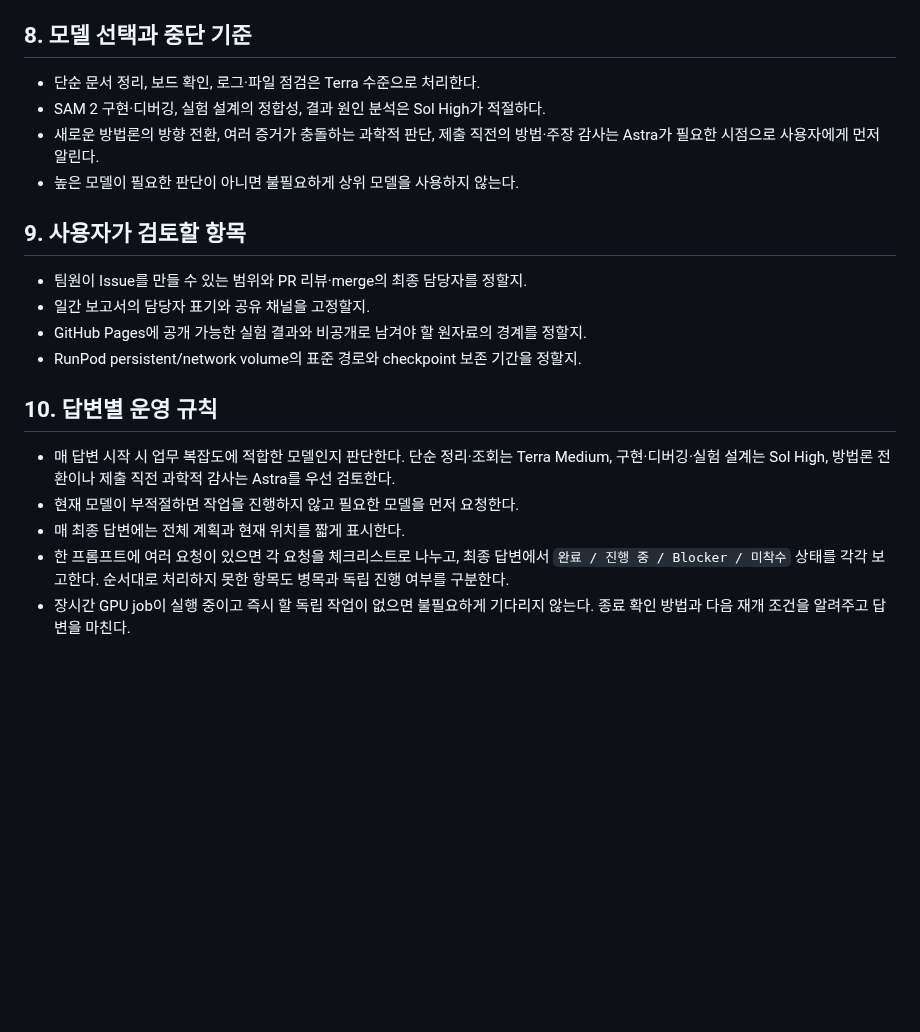
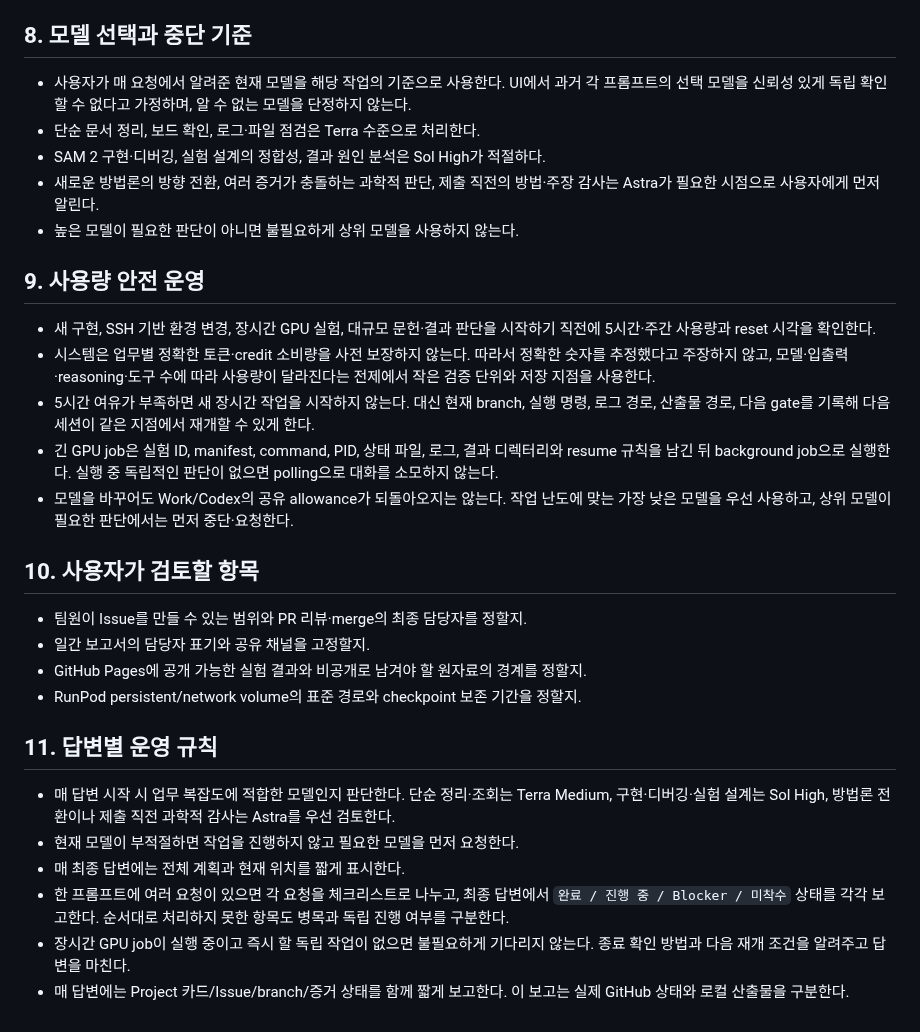
Before and after one commit to memorybridge-team/vos-memory-translator-nonlinear, a Markdown page: docs/COLLABORATION_REQUIREMENTS_DRAFT.md, the part around the change. GitHub-like rendering; blank space fills up the shorter version.

Commit message:
docs: add research and collaboration status

```diff
--- a/docs/COLLABORATION_REQUIREMENTS_DRAFT.md
+++ b/docs/COLLABORATION_REQUIREMENTS_DRAFT.md
@@ -58,22 +58,32 @@
 
 ## 8. 모델 선택과 중단 기준
 
+- 사용자가 매 요청에서 알려준 현재 모델을 해당 작업의 기준으로 사용한다. UI에서 과거 각 프롬프트의 선택 모델을 신뢰성 있게 독립 확인할 수 없다고 가정하며, 알 수 없는 모델을 단정하지 않는다.
 - 단순 문서 정리, 보드 확인, 로그·파일 점검은 Terra 수준으로 처리한다.
 - SAM 2 구현·디버깅, 실험 설계의 정합성, 결과 원인 분석은 Sol High가 적절하다.
 - 새로운 방법론의 방향 전환, 여러 증거가 충돌하는 과학적 판단, 제출 직전의 방법·주장 감사는 Astra가 필요한 시점으로 사용자에게 먼저 알린다.
 - 높은 모델이 필요한 판단이 아니면 불필요하게 상위 모델을 사용하지 않는다.
 
-## 9. 사용자가 검토할 항목
+## 9. 사용량 안전 운영
+
+- 새 구현, SSH 기반 환경 변경, 장시간 GPU 실험, 대규모 문헌·결과 판단을 시작하기 직전에 5시간·주간 사용량과 reset 시각을 확인한다.
+- 시스템은 업무별 정확한 토큰·credit 소비량을 사전 보장하지 않는다. 따라서 정확한 숫자를 추정했다고 주장하지 않고, 모델·입출력·reasoning·도구 수에 따라 사용량이 달라진다는 전제에서 작은 검증 단위와 저장 지점을 사용한다.
+- 5시간 여유가 부족하면 새 장시간 작업을 시작하지 않는다. 대신 현재 branch, 실행 명령, 로그 경로, 산출물 경로, 다음 gate를 기록해 다음 세션이 같은 지점에서 재개할 수 있게 한다.
+- 긴 GPU job은 실험 ID, manifest, command, PID, 상태 파일, 로그, 결과 디렉터리와 resume 규칙을 남긴 뒤 background job으로 실행한다. 실행 중 독립적인 판단이 없으면 polling으로 대화를 소모하지 않는다.
+- 모델을 바꾸어도 Work/Codex의 공유 allowance가 되돌아오지는 않는다. 작업 난도에 맞는 가장 낮은 모델을 우선 사용하고, 상위 모델이 필요한 판단에서는 먼저 중단·요청한다.
+
+## 10. 사용자가 검토할 항목
 
 - 팀원이 Issue를 만들 수 있는 범위와 PR 리뷰·merge의 최종 담당자를 정할지.
 - 일간 보고서의 담당자 표기와 공유 채널을 고정할지.
 - GitHub Pages에 공개 가능한 실험 결과와 비공개로 남겨야 할 원자료의 경계를 정할지.
 - RunPod persistent/network volume의 표준 경로와 checkpoint 보존 기간을 정할지.
 
-## 10. 답변별 운영 규칙
+## 11. 답변별 운영 규칙
 
 - 매 답변 시작 시 업무 복잡도에 적합한 모델인지 판단한다. 단순 정리·조회는 Terra Medium, 구현·디버깅·실험 설계는 Sol High, 방법론 전환이나 제출 직전 과학적 감사는 Astra를 우선 검토한다.
 - 현재 모델이 부적절하면 작업을 진행하지 않고 필요한 모델을 먼저 요청한다.
 - 매 최종 답변에는 전체 계획과 현재 위치를 짧게 표시한다.
 - 한 프롬프트에 여러 요청이 있으면 각 요청을 체크리스트로 나누고, 최종 답변에서 `완료 / 진행 중 / Blocker / 미착수` 상태를 각각 보고한다. 순서대로 처리하지 못한 항목도 병목과 독립 진행 여부를 구분한다.
 - 장시간 GPU job이 실행 중이고 즉시 할 독립 작업이 없으면 불필요하게 기다리지 않는다. 종료 확인 방법과 다음 재개 조건을 알려주고 답변을 마친다.
+- 매 답변에는 Project 카드/Issue/branch/증거 상태를 함께 짧게 보고한다. 이 보고는 실제 GitHub 상태와 로컬 산출물을 구분한다.
```
Also changed, not shown: PROJECT_CONTEXT.md (+6 -0 lines), README.md (+12 -0 lines).
